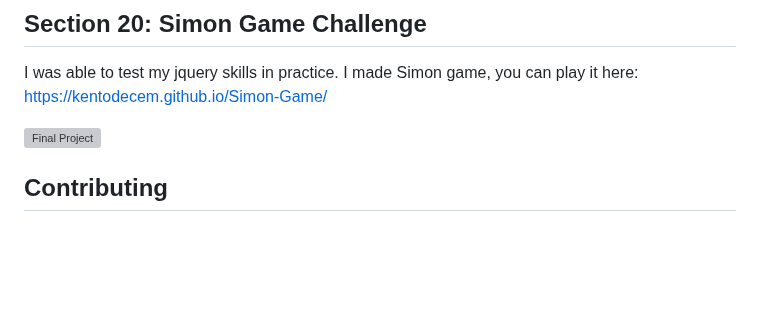
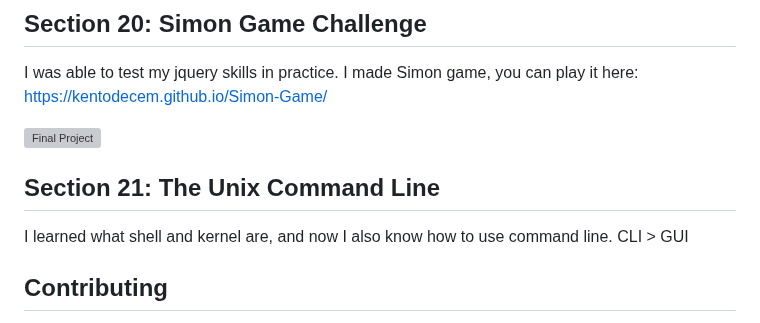
Before and after one commit to KentoDecem/WebDevelopmentBootcamp, a Markdown page: README.md, the part around the change. GitHub-like rendering; blank space fills up the shorter version; grey boxes are pictures that could not be loaded.

```diff
--- a/README.md
+++ b/README.md
@@ -126,6 +126,8 @@ I was able to test my jquery skills in practice. I made Simon game, you can play
 
 <img src="https://raw.githubusercontent.com/KentoDecem/WebDevelopmentBootcamp/main/Section%2020/simon.gif" alt="Final Project" width="500">
 
+## Section 21: The Unix Command Line
+I learned what shell and kernel are, and now I also know how to use command line. CLI > GUI
 
 ## Contributing
 Are you ready to embark on this web development journey together? Your contributions are more than welcome! Whether you have fresh project ideas or want to improve existing ones, join me on this coding quest. Let's write the future of web development! 💡
```
